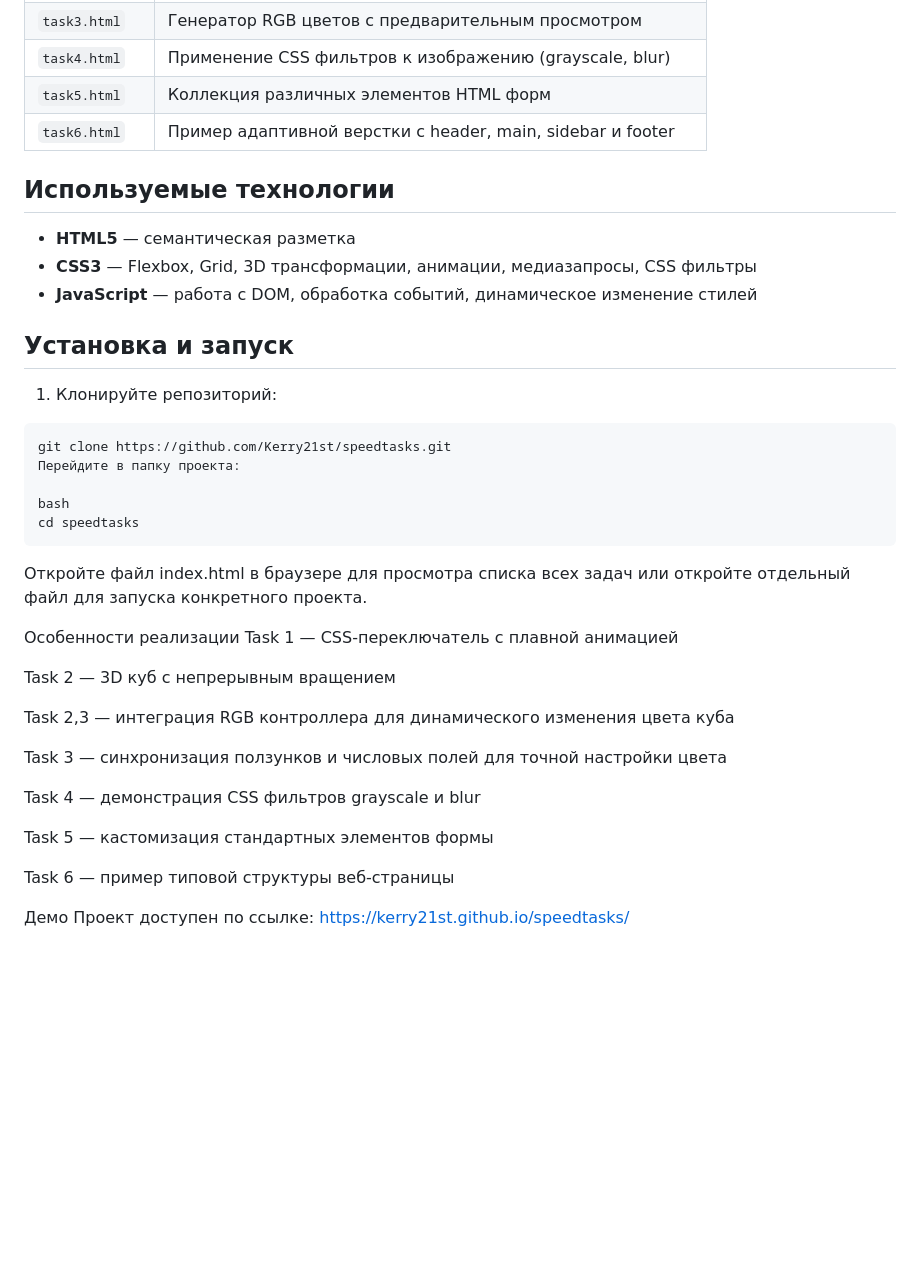
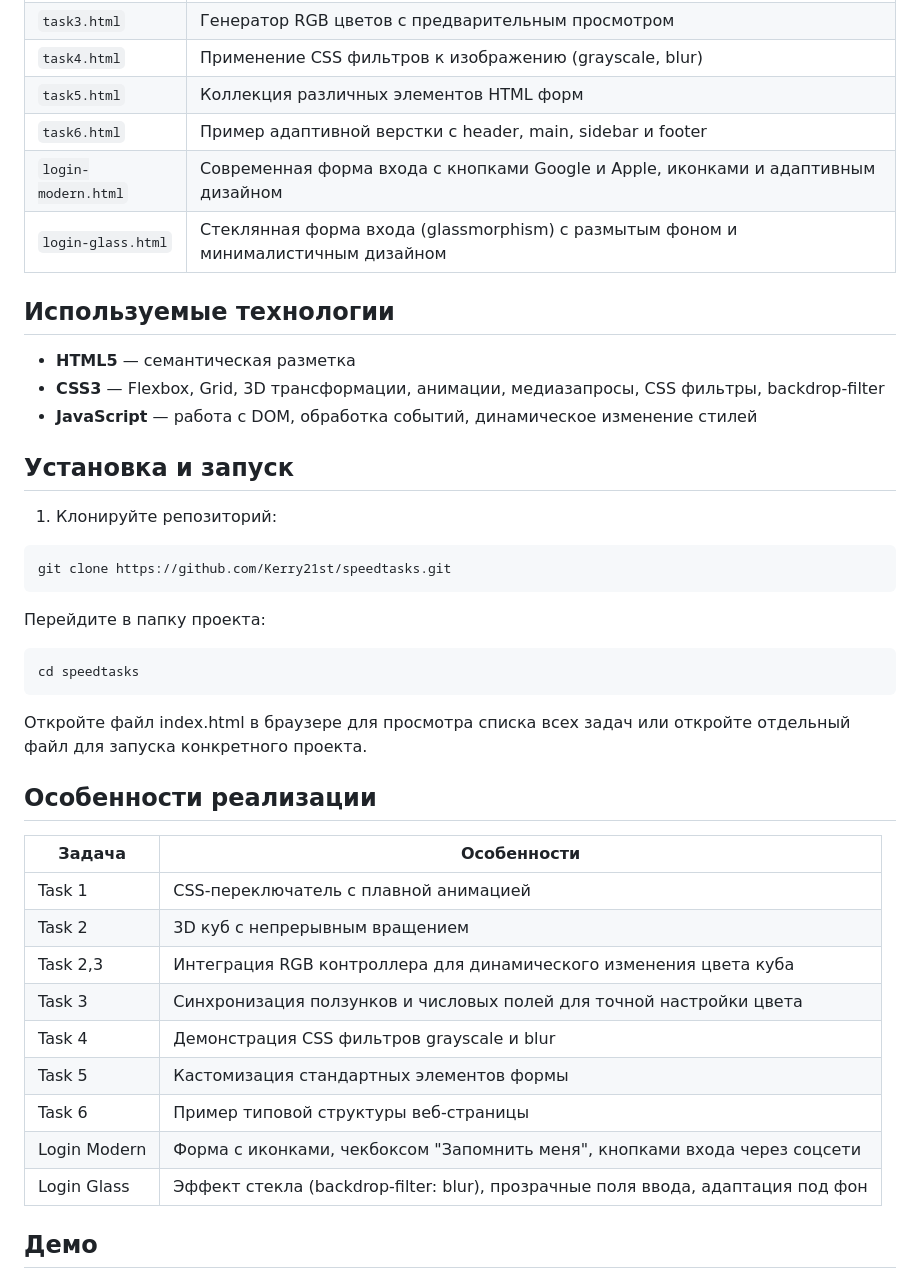
Before and after one commit to Kerry21st/speedtasks, a Markdown page: README.md, the part around the change. GitHub-like rendering; blank space fills up the shorter version.

````diff
--- a/README.md
+++ b/README.md
@@ -25,11 +25,13 @@ SpeedTasks — это сборка небольших веб-приложени
 | `task4.html` | Применение CSS фильтров к изображению (grayscale, blur) |
 | `task5.html` | Коллекция различных элементов HTML форм |
 | `task6.html` | Пример адаптивной верстки с header, main, sidebar и footer |
+| `login-modern.html` | Современная форма входа с кнопками Google и Apple, иконками и адаптивным дизайном |
+| `login-glass.html` | Стеклянная форма входа (glassmorphism) с размытым фоном и минималистичным дизайном |
 
 ## Используемые технологии
 
 - **HTML5** — семантическая разметка
-- **CSS3** — Flexbox, Grid, 3D трансформации, анимации, медиазапросы, CSS фильтры
+- **CSS3** — Flexbox, Grid, 3D трансформации, анимации, медиазапросы, CSS фильтры, backdrop-filter
 - **JavaScript** — работа с DOM, обработка событий, динамическое изменение стилей
 
 ## Установка и запуск
@@ -37,27 +39,25 @@ SpeedTasks — это сборка небольших веб-приложени
 1. Клонируйте репозиторий:
 ```
 git clone https://github.com/Kerry21st/speedtasks.git
+```
 Перейдите в папку проекта:
-
-bash
+```
 cd speedtasks
 ```
 Откройте файл index.html в браузере для просмотра списка всех задач или откройте отдельный файл для запуска конкретного проекта.
 
-Особенности реализации
-Task 1 — CSS-переключатель с плавной анимацией
+## Особенности реализации
 
-Task 2 — 3D куб с непрерывным вращением
-
-Task 2,3 — интеграция RGB контроллера для динамического изменения цвета куба
-
-Task 3 — синхронизация ползунков и числовых полей для точной настройки цвета
-
-Task 4 — демонстрация CSS фильтров grayscale и blur
-
-Task 5 — кастомизация стандартных элементов формы
-
-Task 6 — пример типовой структуры веб-страницы
-
-Демо
+| Задача | Особенности |
+|--------|-------------|
+| Task 1 | CSS-переключатель с плавной анимацией |
+| Task 2 | 3D куб с непрерывным вращением |
+| Task 2,3 | Интеграция RGB контроллера для динамического изменения цвета куба |
+| Task 3 | Синхронизация ползунков и числовых полей для точной настройки цвета |
+| Task 4 | Демонстрация CSS фильтров grayscale и blur |
+| Task 5 | Кастомизация стандартных элементов формы |
+| Task 6 | Пример типовой структуры веб-страницы |
+| Login Modern | Форма с иконками, чекбоксом "Запомнить меня", кнопками входа через соцсети |
+| Login Glass | Эффект стекла (backdrop-filter: blur), прозрачные поля ввода, адаптация под фон |
+## Демо
 Проект доступен по ссылке: https://kerry21st.github.io/speedtasks/
````
